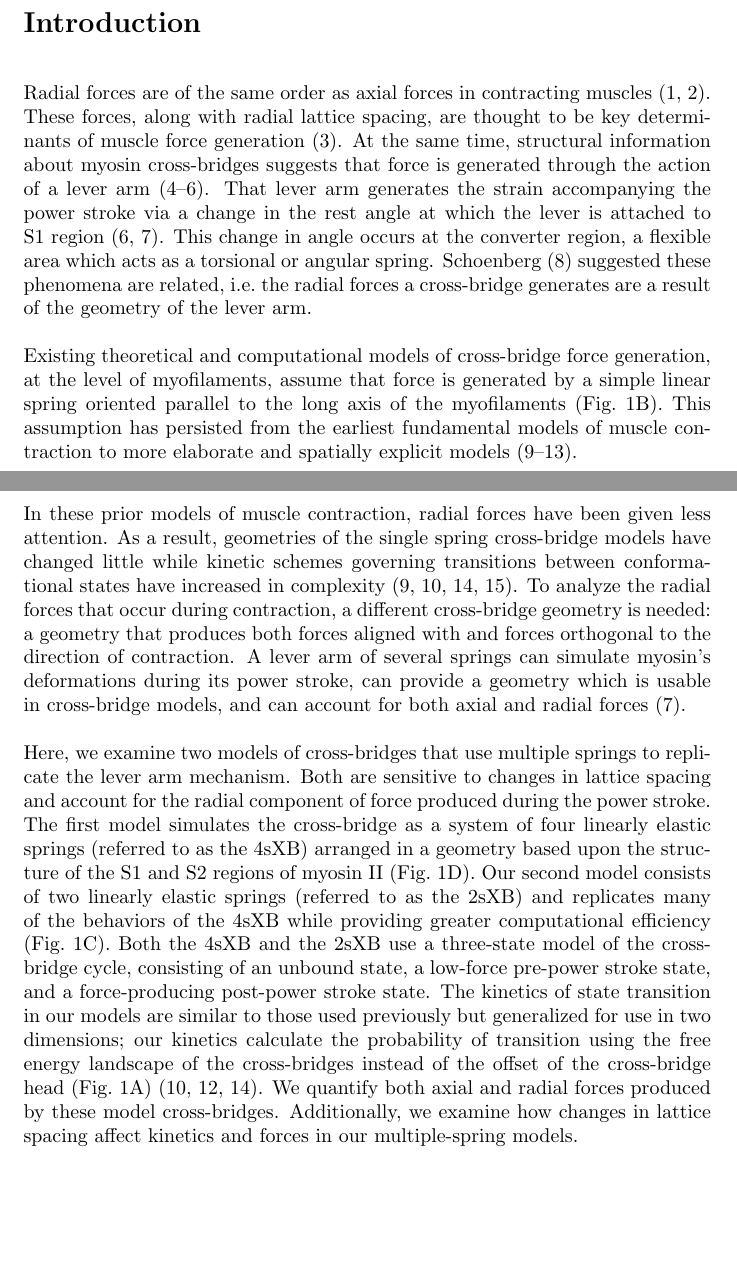
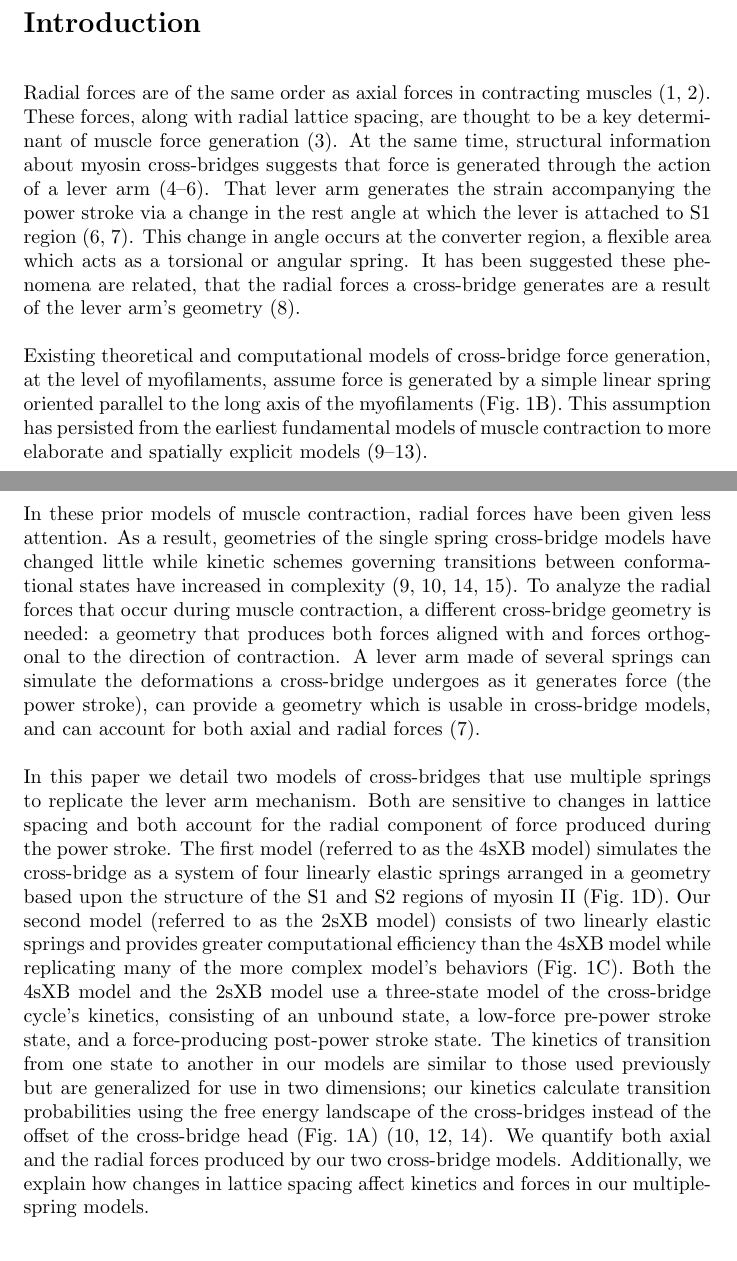
Before and after one commit to cdw/crossbridge, a LaTeX paper (paper/SingleXB.tex): two parts of pages 2 and 3 of 22, joined at a grey line, cut so that both start at the same text, the shorter picture padded with empty space. Compiled offline with pdfLaTeX.

Commit message:
More AK edits incorporated. Now throught the Intro.

```diff
--- a/paper/SingleXB.tex
+++ b/paper/SingleXB.tex
@@ -66,28 +66,28 @@ This new type of model captures much of the behavior missing from single spring
 \section*{Introduction} %(fold)
 
 Radial forces are of the same order as axial forces in contracting muscles \citep{Cecchi1990, Millman1998}.
-These forces, along with radial lattice spacing, are thought to be key determinants of muscle force generation \citep{Fuchs2005}.
+These forces, along with radial lattice spacing, are thought to be a key determinant of muscle force generation \citep{Fuchs2005}.
 At the same time, structural information about myosin cross-bridges suggests that force is generated through the action of a lever arm \citep{Rayment1993, Uyeda1996, Huxley2000}.
 That lever arm generates the strain accompanying the power stroke via a change in the rest angle at which the lever is attached to S1 region \citep{Huxley2000, Houdusse2001}.
 This change in angle occurs at the converter region, a flexible area which acts as a torsional or angular spring.
-\citet{Schoenberg1980b} suggested these phenomena are related, i.e.\ the radial forces a cross-bridge generates are a result of the geometry of the lever arm.
+It has been suggested these phenomena are related, that the radial forces a cross-bridge generates are a result of the lever arm's geometry \citep{Schoenberg1980b}.
 
-Existing theoretical and computational models of cross-bridge force generation, at the level of myofilaments, assume that force is generated by a simple linear spring oriented parallel to the long axis of the myofilaments (Fig.~\ref{fig_xb_types}B).
+Existing theoretical and computational models of cross-bridge force generation, at the level of myofilaments, assume force is generated by a simple linear spring oriented parallel to the long axis of the myofilaments (Fig.~\ref{fig_xb_types}B).  % FIXME : Cite the kinetics subfigure first or switch it to be on the bottom of Figure 1.
 This assumption has persisted from the earliest fundamental models of muscle contraction to more elaborate and spatially explicit models \citep{Huxley1957, Daniel1998, Chase2004, Tanner2007, Campbell2009}.
 
 In these prior models of muscle contraction, radial forces have been given less attention.
 As a result, geometries of the single spring cross-bridge models have changed little while kinetic schemes governing transitions between conformational states have increased in complexity \citep{Huxley1957, Pate1989, Daniel1998, Smith2008a}. % TODO : Are there more kinetics papers out there?
-To analyze the radial forces that occur during contraction, a different cross-bridge geometry is needed: a geometry that produces both forces aligned with and forces orthogonal to the direction of contraction.
-A lever arm of several springs can simulate myosin's deformations during its power stroke, can provide a geometry which is usable in cross-bridge models, and can account for both axial and radial forces \citep{Houdusse2001}.
+To analyze the radial forces that occur during muscle contraction, a different cross-bridge geometry is needed: a geometry that produces both forces aligned with and forces orthogonal to the direction of contraction.
+A lever arm made of several springs can simulate the deformations a cross-bridge undergoes as it generates force (the power stroke), can provide a geometry which is usable in cross-bridge models, and can account for both axial and radial forces \citep{Houdusse2001}.
 
-Here, we examine two models of cross-bridges that use multiple springs to replicate the lever arm mechanism.
-Both are sensitive to changes in lattice spacing and account for the radial component of force produced during the power stroke.
-The first model simulates the cross-bridge as a system of four linearly elastic springs (referred to as the 4sXB) arranged in a geometry based upon the structure of the S1 and S2 regions of myosin II (Fig.~\ref{fig_xb_types}D).
-Our second model consists of two linearly elastic springs (referred to as the 2sXB) and replicates many of the behaviors of the 4sXB while providing greater computational efficiency (Fig.~\ref{fig_xb_types}C).
-Both the 4sXB and the 2sXB use a three-state model of the cross-bridge cycle, consisting of an unbound state, a low-force pre-power stroke state, and a force-producing post-power stroke state.
-The kinetics of state transition in our models are similar to those used previously but generalized for use in two dimensions; our kinetics calculate the probability of transition using the free energy landscape of the cross-bridges instead of the offset of the cross-bridge head (Fig.~\ref{fig_xb_types}A) \citep{Pate1989, Daniel1998, Tanner2007}.
-We quantify both axial and radial forces produced by these model cross-bridges.
-Additionally, we examine how changes in lattice spacing affect kinetics and forces in our multiple-spring models.
+In this paper we detail two models of cross-bridges that use multiple springs to replicate the lever arm mechanism.
+Both are sensitive to changes in lattice spacing and both account for the radial component of force produced during the power stroke.
+The first model (referred to as the 4sXB model) simulates the cross-bridge as a system of four linearly elastic springs arranged in a geometry based upon the structure of the S1 and S2 regions of myosin II (Fig.~\ref{fig_xb_types}D).
+Our second model (referred to as the 2sXB model) consists of two linearly elastic springs and provides greater computational efficiency than the 4sXB model while replicating many of the more complex model's behaviors (Fig.~\ref{fig_xb_types}C).
+Both the 4sXB model and the 2sXB model use a three-state model of the cross-bridge cycle's kinetics, consisting of an unbound state, a low-force pre-power stroke state, and a force-producing post-power stroke state.
+The kinetics of transition from one state to another in our models are similar to those used previously but are generalized for use in two dimensions; our kinetics calculate transition probabilities using the free energy landscape of the cross-bridges instead of the offset of the cross-bridge head (Fig.~\ref{fig_xb_types}A) \citep{Pate1989, Daniel1998, Tanner2007}.
+We quantify both axial and the radial forces produced by our two cross-bridge models.
+Additionally, we explain how changes in lattice spacing affect kinetics and forces in our multiple-spring models.
 % section introduction (end)
 
 
```
